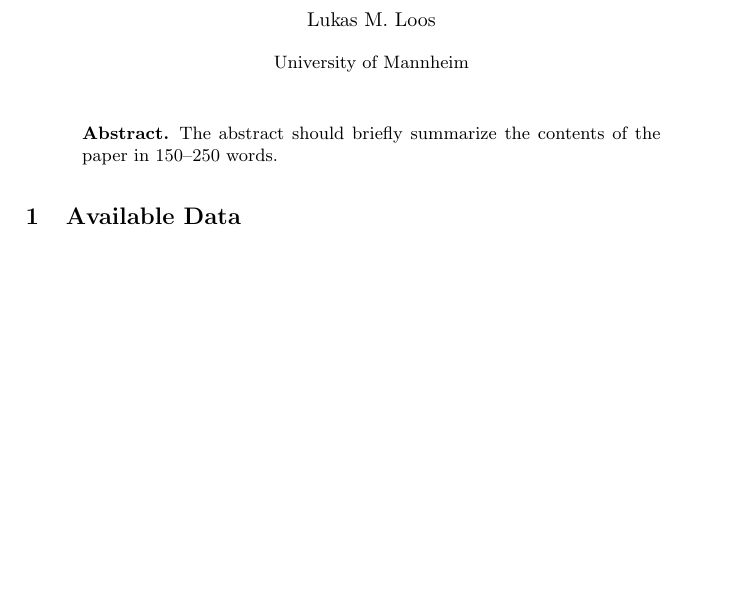
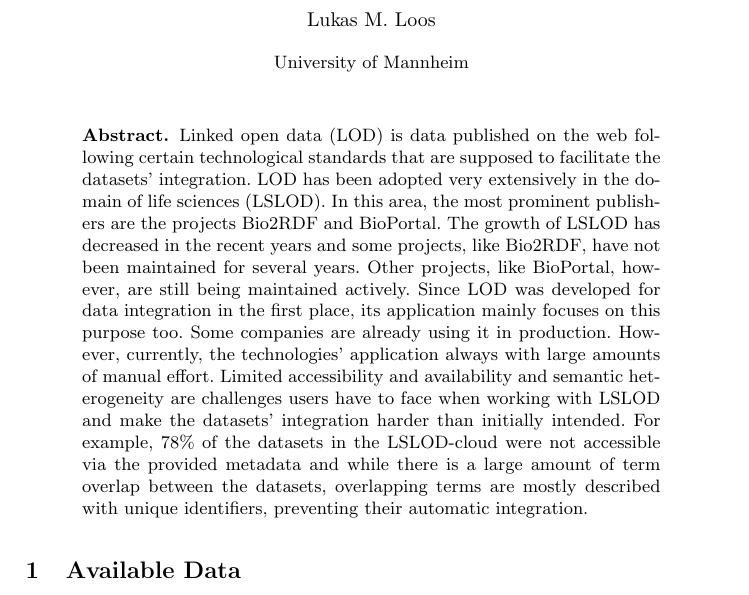
Before and after one commit to Humorloos/CS715, a LaTeX thesis (thesis/thesis.tex): part of page 1 of 15, cut so that both start at the same text, the shorter picture padded with empty space. Compiled offline with pdfLaTeX.

Commit message:
Add abstract

```diff
--- a/thesis/thesis.tex
+++ b/thesis/thesis.tex
@@ -58,8 +58,16 @@
     \maketitle              % typeset the header of the contribution
 %
     \begin{abstract}
-        The abstract should briefly summarize the contents of the paper in
-        150--250 words.
+        Linked open data (LOD) is data published on the web following certain technological standards that are supposed to facilitate the datasets' integration.
+        LOD has been adopted very extensively in the domain of life sciences (LSLOD).
+        In this area, the most prominent publishers are the projects Bio2RDF and BioPortal.
+        The growth of LSLOD has decreased in the recent years and some projects, like Bio2RDF, have not been maintained for several years.
+        Other projects, like BioPortal, however, are still being maintained actively.
+        Since LOD was developed for data integration in the first place, its application mainly focuses on this purpose too.
+        Some companies are already using it in production.
+        However, currently, the technologies' application always with large amounts of manual effort.
+        Limited accessibility and availability and semantic heterogeneity are challenges users have to face when working with LSLOD and make the datasets' integration harder than initially intended.
+        For example, $78\%$ of the datasets in the LSLOD-cloud were not accessible via the provided metadata and while there is a large amount of term overlap between the datasets, overlapping terms are mostly described with unique identifiers, preventing their automatic integration.
 
     \end{abstract}
 
```
